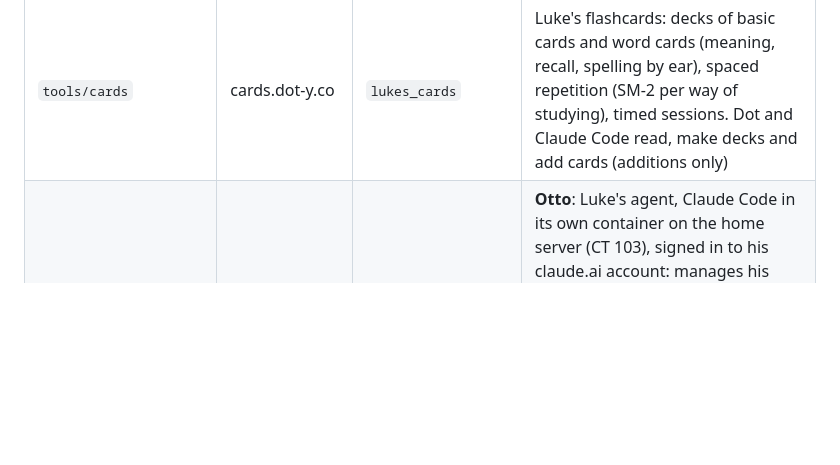
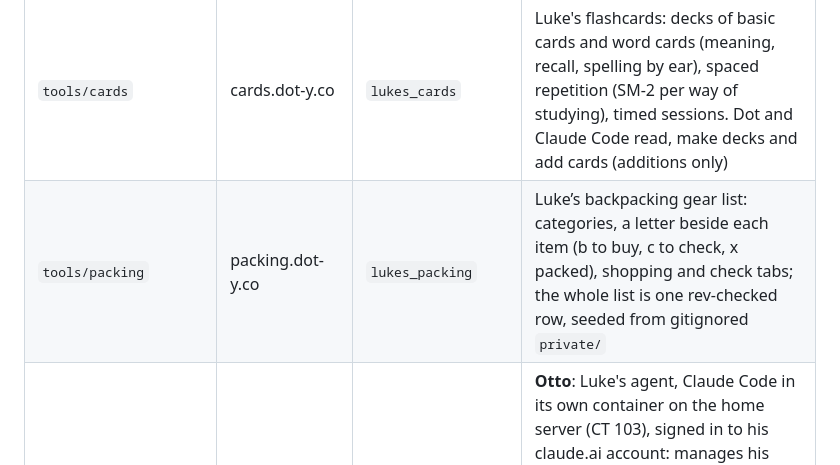
Before and after one commit to ldoty/dot, a Markdown page: AGENTS.md, the part around the change. Rendered like a GitHub page; blank space fills up the shorter version.

Commit message:
Docs: Packing in the agent guide's tool table
Co-Authored-By: Claude Opus 5.5 <noreply@anthropic.com>

```diff
--- a/AGENTS.md
+++ b/AGENTS.md
@@ -35,6 +35,7 @@ with OpenTofu. The users are Luke and Amber (and invitees). The operator is Luke
 | `platform/billing` | | | Account-wide $75/mo budget + cost anomaly alerts |
 | `tools/archive` | archive.dot-y.co | `family_archive` | The family's documents, kept by **Molly** (molly@dot-y.co): drawers (each person's own, shareable like lists), a catalog with links between files, files in a versioned KMS bucket; intake reads PDFs and text. Email Molly documents and she files them; Claude Code reaches it through `platform/mcp`. Notes in `tools/archive/README.md` |
 | `tools/cards` | cards.dot-y.co | `lukes_cards` | Luke's flashcards: decks of basic cards and word cards (meaning, recall, spelling by ear), spaced repetition (SM-2 per way of studying), timed sessions. Dot and Claude Code read, make decks and add cards (additions only) |
+| `tools/packing` | packing.dot-y.co | `lukes_packing` | Luke’s backpacking gear list: categories, a letter beside each item (b to buy, c to check, x packed), shopping and check tabs; the whole list is one rev-checked row, seeded from gitignored `private/` |
 | `tools/otto` | otto.dot-y.co | `lukes_otto` | **Otto**: Luke's agent, Claude Code in its own container on the home server (CT 103), signed in to his claude.ai account: manages his Gmail inbox through the Gmail connector (read, label, archive; never sends or deletes there) and emails him from otto@dot-y.co. Work comes from the page, Dot or Claude Code (both need his own OK first), his email to otto@, and schedules (“the daily brief at 6”). The agent holds no AWS credentials, only a key for its own API. Notes in `tools/otto/AGENTS.md` |
 | `platform/mcp` | (API only) | `family_mcp` | The family's tools in Claude Code: one remote MCP server that finds tools the way Dot does and borrows the person's token on each (signer `mcp`). Notes in `platform/mcp/README.md` |
 | `platform/family` | dot-y.co/family | `family_admin` | The family's groups and display names, shared by every tool (table `family-people`); tools read them with `platform/api/people.mjs` |
```
